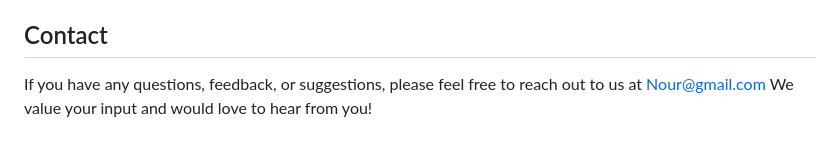
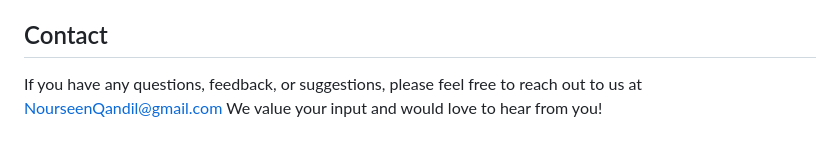
Before and after one commit to NoorseenQandil/Random-Quote-Generator, a Markdown page: README.md, the part around the change. GitHub-like rendering.

```diff
--- a/README.md
+++ b/README.md
@@ -74,4 +74,4 @@ Feel free to interact with the project, browse through different jobs, and explo
 If you have suggestions or find issues with the template, feel free to open an issue or create a pull request. Contributions are welcome!
 
 ## Contact
-If you have any questions, feedback, or suggestions, please feel free to reach out to us at Nour@gmail.com We value your input and would love to hear from you!
+If you have any questions, feedback, or suggestions, please feel free to reach out to us at NourseenQandil@gmail.com We value your input and would love to hear from you!
```
